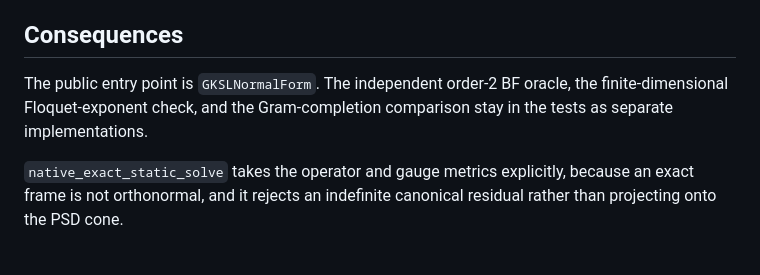
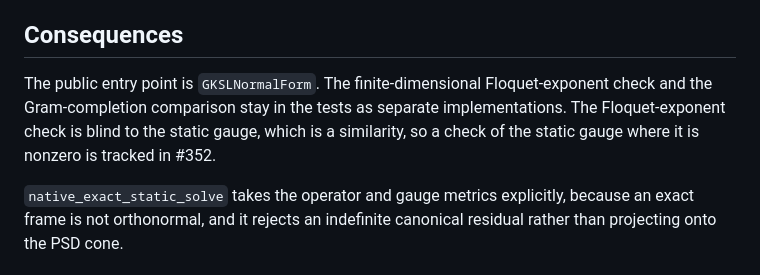
Before and after one commit to oameye/FloquetExpansions.jl, a Markdown page: docs/adr/0011-generator-native-gksl-expansion.md, the part around the change. Rendered like a GitHub page.

Commit message:
docs: remove the order-2 oracle claim from ADR 0011

```diff
--- a/docs/adr/0011-generator-native-gksl-expansion.md
+++ b/docs/adr/0011-generator-native-gksl-expansion.md
@@ -43,7 +43,7 @@ For driven Kerr with static loss the native coefficients equal the van Vleck coe
 
 ## Consequences
 
-The public entry point is `GKSLNormalForm`. The independent order-2 BF oracle, the finite-dimensional Floquet-exponent check, and the Gram-completion comparison stay in the tests as separate implementations.
+The public entry point is `GKSLNormalForm`. The finite-dimensional Floquet-exponent check and the Gram-completion comparison stay in the tests as separate implementations. The Floquet-exponent check is blind to the static gauge, which is a similarity, so a check of the static gauge where it is nonzero is tracked in #352.
 
 `native_exact_static_solve` takes the operator and gauge metrics explicitly, because an exact frame is not orthonormal, and it rejects an indefinite canonical residual rather than projecting onto the PSD cone.
 
```
